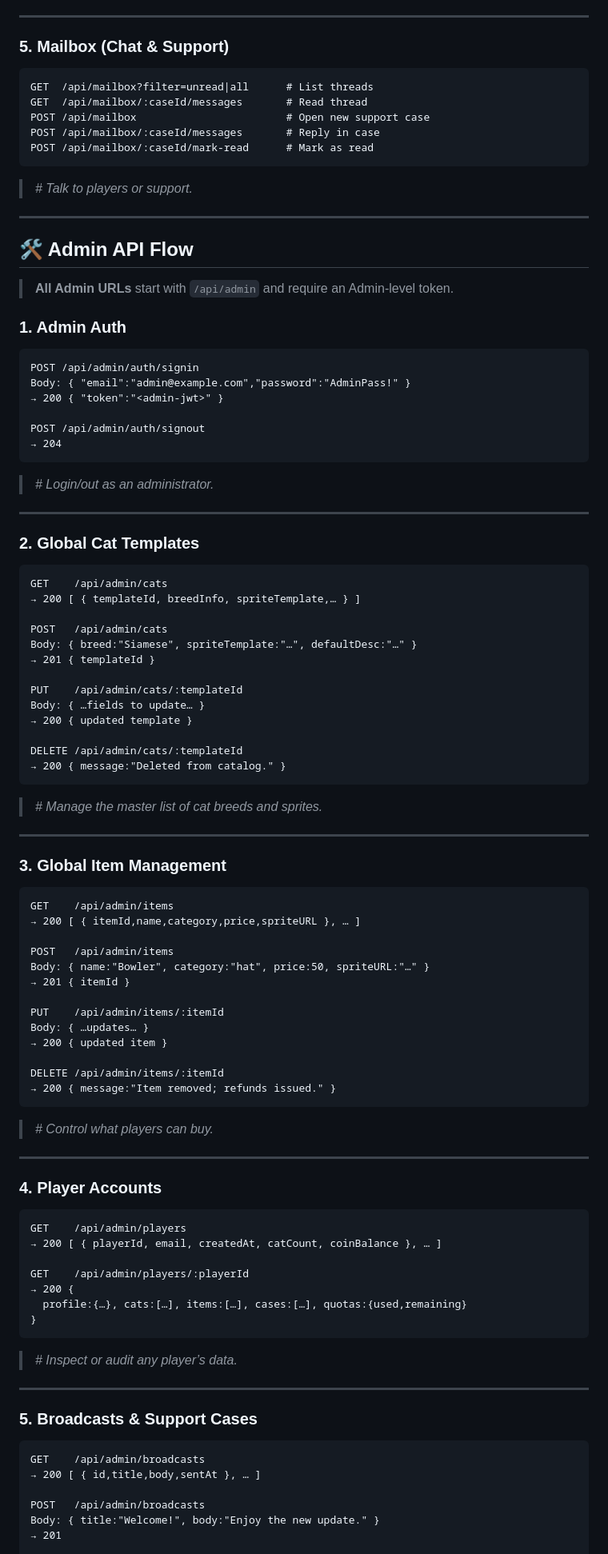
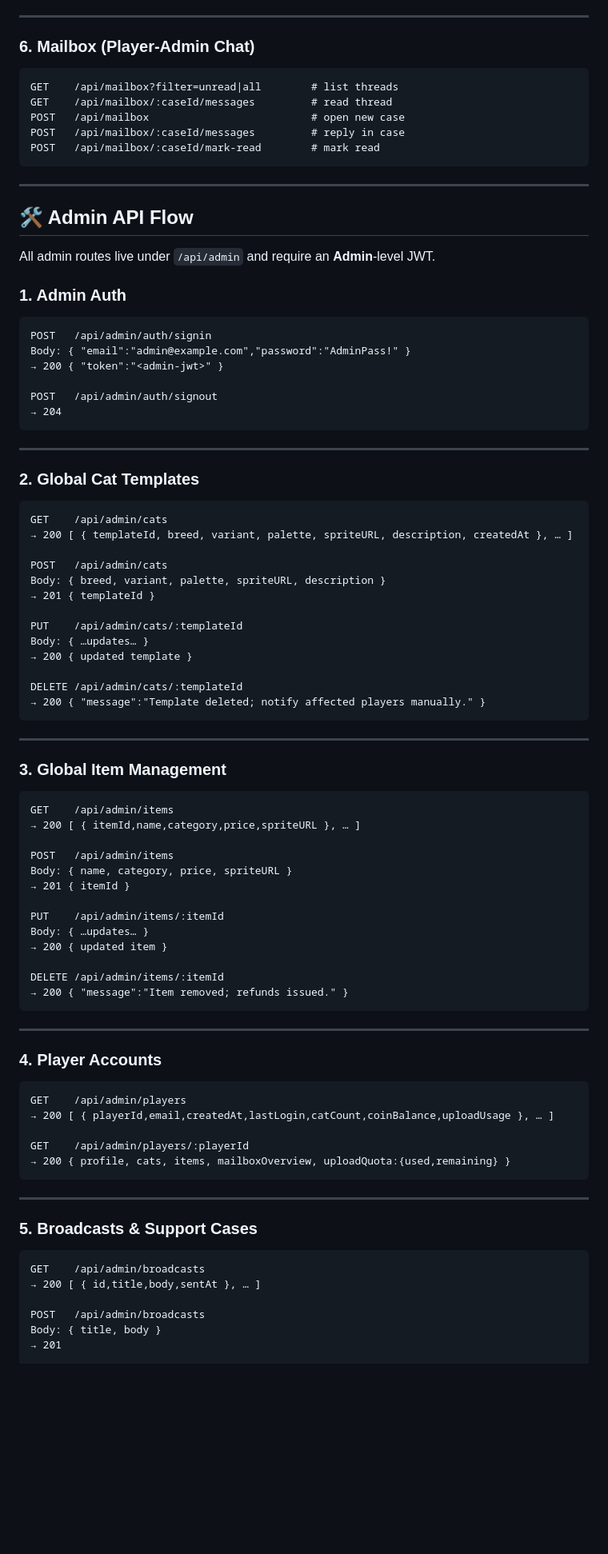
Before and after one commit to zivcroitoru/catwalk-server, a Markdown page: README.md, the part around one of its changes. Shown at 80% size. Drawn GitHub-style; blank space fills up the shorter version.

````diff
--- a/README.md
+++ b/README.md
@@ -184,35 +202,31 @@ GET    /api/inventory
 ---
 
-### 5. Mailbox (Chat & Support)
+### 6. Mailbox (Player-Admin Chat)
 
 ```http
-GET  /api/mailbox?filter=unread|all      # List threads
-GET  /api/mailbox/:caseId/messages       # Read thread
-POST /api/mailbox                        # Open new support case
-POST /api/mailbox/:caseId/messages       # Reply in case
-POST /api/mailbox/:caseId/mark-read      # Mark as read
+GET    /api/mailbox?filter=unread|all        # list threads
+GET    /api/mailbox/:caseId/messages         # read thread
+POST   /api/mailbox                          # open new case
+POST   /api/mailbox/:caseId/messages         # reply in case
+POST   /api/mailbox/:caseId/mark-read        # mark read
 ```
-
-> *# Talk to players or support.*
 
 ---
 
 ## 🛠️ Admin API Flow
 
-> **All Admin URLs** start with `/api/admin` and require an Admin‐level token.
+All admin routes live under `/api/admin` and require an **Admin**-level JWT.
 
 ### 1. Admin Auth
 
 ```http
-POST /api/admin/auth/signin
+POST   /api/admin/auth/signin
 Body: { "email":"admin@example.com","password":"AdminPass!" }
 → 200 { "token":"<admin-jwt>" }
 
-POST /api/admin/auth/signout
+POST   /api/admin/auth/signout
 → 204
 ```
-
-> *# Login/out as an administrator.*
 
 ---
 
@@ -220,21 +234,19 @@ POST /api/admin/auth/signout
 
 ```http
 GET    /api/admin/cats
-→ 200 [ { templateId, breedInfo, spriteTemplate,… } ]
+→ 200 [ { templateId, breed, variant, palette, spriteURL, description, createdAt }, … ]
 
 POST   /api/admin/cats
-Body: { breed:"Siamese", spriteTemplate:"…", defaultDesc:"…" }
+Body: { breed, variant, palette, spriteURL, description }
 → 201 { templateId }
 
 PUT    /api/admin/cats/:templateId
-Body: { …fields to update… }
+Body: { …updates… }
 → 200 { updated template }
 
 DELETE /api/admin/cats/:templateId
-→ 200 { message:"Deleted from catalog." }
+→ 200 { "message":"Template deleted; notify affected players manually." }
 ```
-
-> *# Manage the master list of cat breeds and sprites.*
 
 ---
 
@@ -245,7 +257,7 @@ GET    /api/admin/items
 → 200 [ { itemId,name,category,price,spriteURL }, … ]
 
 POST   /api/admin/items
-Body: { name:"Bowler", category:"hat", price:50, spriteURL:"…" }
+Body: { name, category, price, spriteURL }
 → 201 { itemId }
 
 PUT    /api/admin/items/:itemId
@@ -253,10 +265,8 @@ Body: { …updates… }
 → 200 { updated item }
 
 DELETE /api/admin/items/:itemId
-→ 200 { message:"Item removed; refunds issued." }
+→ 200 { "message":"Item removed; refunds issued." }
 ```
-
-> *# Control what players can buy.*
 
 ---
 
@@ -264,15 +274,11 @@ DELETE /api/admin/items/:itemId
 
 ```http
 GET    /api/admin/players
-→ 200 [ { playerId, email, createdAt, catCount, coinBalance }, … ]
+→ 200 [ { playerId,email,createdAt,lastLogin,catCount,coinBalance,uploadUsage }, … ]
 
 GET    /api/admin/players/:playerId
-→ 200 {
-  profile:{…}, cats:[…], items:[…], cases:[…], quotas:{used,remaining}
-}
+→ 200 { profile, cats, items, mailboxOverview, uploadQuota:{used,remaining} }
 ```
-
-> *# Inspect or audit any player’s data.*
 
 ---
 
@@ -283,7 +289,7 @@ GET    /api/admin/broadcasts
 → 200 [ { id,title,body,sentAt }, … ]
 
 POST   /api/admin/broadcasts
-Body: { title:"Welcome!", body:"Enjoy the new update." }
+Body: { title, body }
 → 201
 
 GET    /api/admin/cases
````
Also changed, not shown: other parts of README.md (+130 -81 lines).
